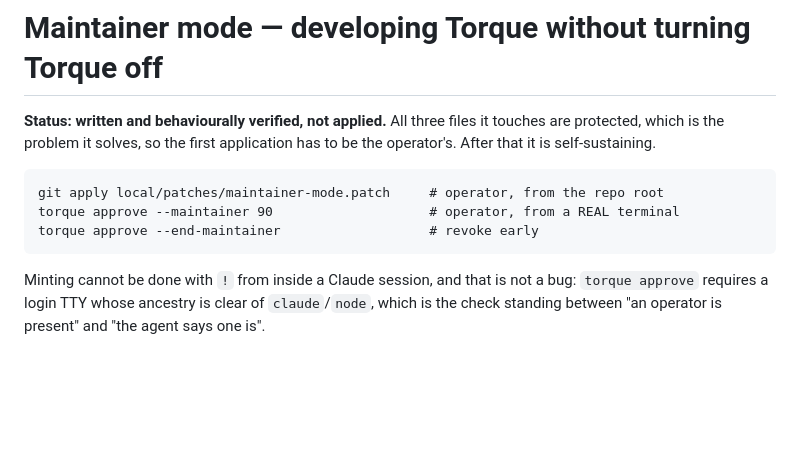
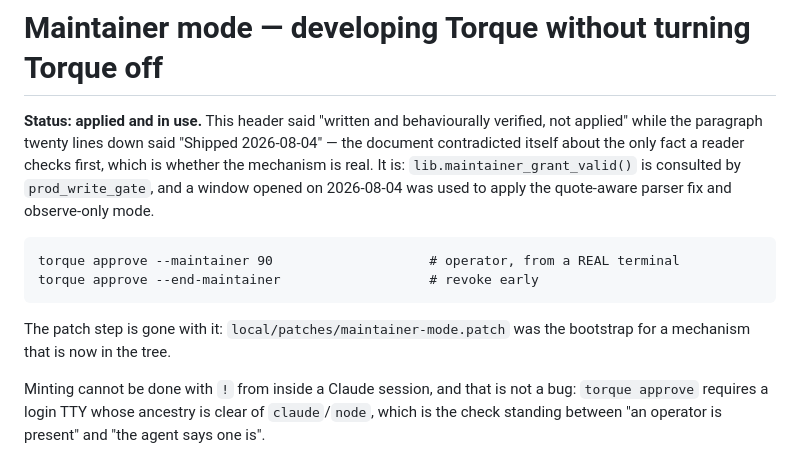
Before and after one commit to omoji-personal/torque, a Markdown page: docs/MAINTAINER-MODE.md, the part around the change. GitHub-like rendering; blank space fills up the shorter version.

Commit message:
the status header said not applied; twenty lines down it said shipped
A reader checks one thing first about a security mechanism: is it real. This
document answered both ways on the same page. It is real -- prod_write_gate
consults lib.maintainer_grant_valid(), and a window opened today was used to apply
the quote-aware parser fix and observe-only mode.

The git apply bootstrap step goes with it. That patch existed to install a
mechanism that is now in the tree, and leaving it in the instructions invites
somebody to apply it twice.

Co-Authored-By: Claude Opus 5 (1M context) <noreply@anthropic.com>
Claude-Session: https://claude.ai/code/session_019koR6dcvWzvRafCyKSiYui

````diff
--- a/docs/MAINTAINER-MODE.md
+++ b/docs/MAINTAINER-MODE.md
@@ -1,14 +1,18 @@
 # Maintainer mode — developing Torque without turning Torque off
 
-**Status: written and behaviourally verified, not applied.** All three files it touches are
-protected, which is the problem it solves, so the first application has to be the operator's.
-After that it is self-sustaining.
+**Status: applied and in use.** This header said "written and behaviourally verified, not
+applied" while the paragraph twenty lines down said "Shipped 2026-08-04" — the document
+contradicted itself about the only fact a reader checks first, which is whether the mechanism is
+real. It is: `lib.maintainer_grant_valid()` is consulted by `prod_write_gate`, and a window
+opened on 2026-08-04 was used to apply the quote-aware parser fix and observe-only mode.
 
 ```
-git apply local/patches/maintainer-mode.patch     # operator, from the repo root
 torque approve --maintainer 90                    # operator, from a REAL terminal
 torque approve --end-maintainer                   # revoke early
 ```
+
+The patch step is gone with it: `local/patches/maintainer-mode.patch` was the bootstrap for a
+mechanism that is now in the tree.
 
 Minting cannot be done with `!` from inside a Claude session, and that is not a bug:
 `torque approve` requires a login TTY whose ancestry is clear of `claude`/`node`, which is the
````
